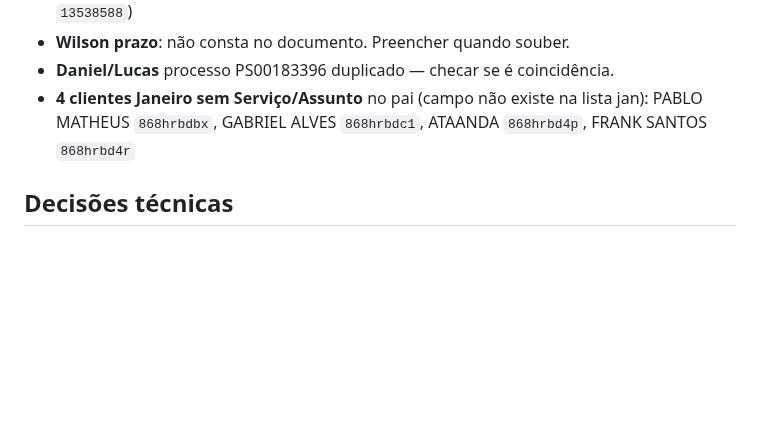
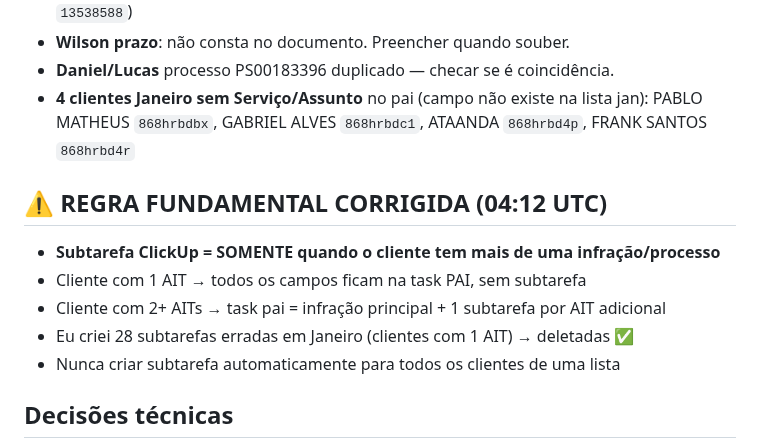
Before and after one commit to henriqueaugusto-ha/Henry.ia, a Markdown page: memory/2026-03-07.md, the part around the change. Rendered like a GitHub page; blank space fills up the shorter version.

Commit message:
mem: registrar regra subtarefa ClickUp — só para múltiplas infrações

```diff
--- a/memory/2026-03-07.md
+++ b/memory/2026-03-07.md
@@ -47,6 +47,13 @@
 - **4 clientes Janeiro sem Serviço/Assunto** no pai (campo não existe na lista jan):
   PABLO MATHEUS `868hrbdbx`, GABRIEL ALVES `868hrbdc1`, ATAANDA `868hrbd4p`, FRANK SANTOS `868hrbd4r`
 
+## ⚠️ REGRA FUNDAMENTAL CORRIGIDA (04:12 UTC)
+- **Subtarefa ClickUp = SOMENTE quando o cliente tem mais de uma infração/processo**
+- Cliente com 1 AIT → todos os campos ficam na task PAI, sem subtarefa
+- Cliente com 2+ AITs → task pai = infração principal + 1 subtarefa por AIT adicional
+- Eu criei 28 subtarefas erradas em Janeiro (clientes com 1 AIT) → deletadas ✅
+- Nunca criar subtarefa automaticamente para todos os clientes de uma lista
+
 ## Decisões técnicas
 - Lista Janeiro usa os mesmos field IDs que Fev/Mar (campo IDs compartilhados em espaço)
 - Subtarefa em lista de Janeiro: campos disponíveis após ~delay de criação (race condition)
```
